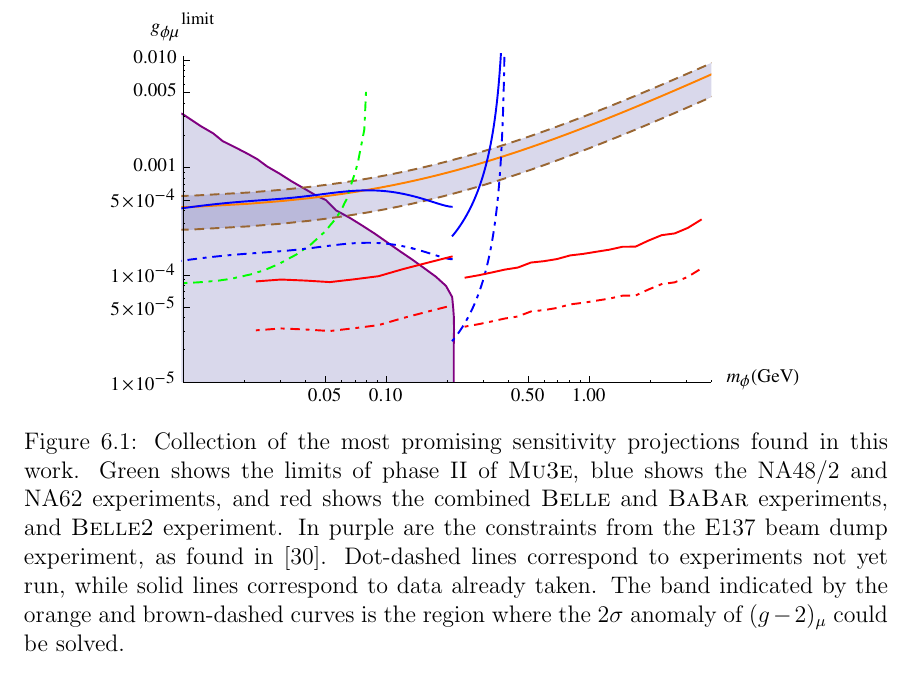
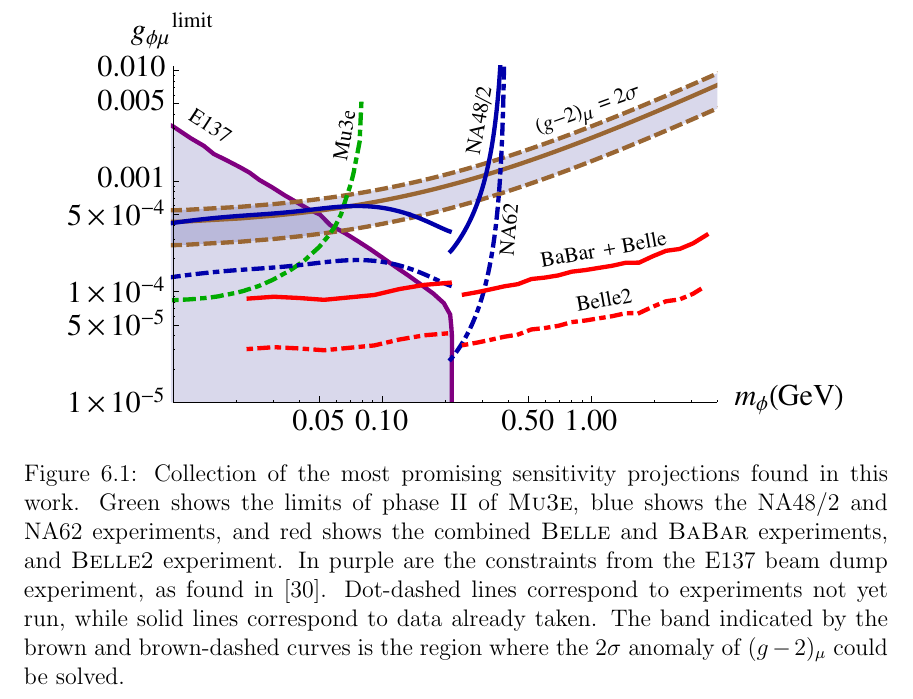
Before and after one commit to drglove/masters-thesis, a LaTeX thesis (thesis.tex, which reads chapters/6/chapter_conclusion.tex): part of page 65 of 80, cut so that both start at the same text. Compiled offline with pdfLaTeX.

Commit message:
Conclusions: Improve final plot Annotate and scale plot, thicker lines

```diff
--- a/chapters/6/chapter_conclusion.tex
+++ b/chapters/6/chapter_conclusion.tex
@@ -6,8 +6,8 @@
 
 \begin{figure}[h]
     \centering
-    \includegraphics[width=0.8\textwidth]{Figures/limits/best_limits}
-    \caption[Collection of the most promising sensitivity projections found in this work.]{Collection of the most promising sensitivity projections found in this work. Green shows the limits of phase II of \mueee, blue shows the NA48/2 and NA62 experiments, and red shows the combined \belle and \babar experiments, and \belletwo experiment. In purple are the constraints from the E137 beam dump experiment, as found in \cite{Batell:2015unpub}. Dot-dashed lines correspond to experiments not yet run, while solid lines correspond to data already taken. The band indicated by the orange and brown-dashed curves is the region where the $2\sigma$ anomaly of $(g-2)_\mu$ could be solved.}
+    \includegraphics[width=0.9\textwidth]{Figures/limits/best_limits}
+    \caption[Collection of the most promising sensitivity projections found in this work.]{Collection of the most promising sensitivity projections found in this work. Green shows the limits of phase II of \mueee, blue shows the NA48/2 and NA62 experiments, and red shows the combined \belle and \babar experiments, and \belletwo experiment. In purple are the constraints from the E137 beam dump experiment, as found in \cite{Batell:2015unpub}. Dot-dashed lines correspond to experiments not yet run, while solid lines correspond to data already taken. The band indicated by the brown and brown-dashed curves is the region where the $2\sigma$ anomaly of $(g-2)_\mu$ could be solved.}
     \label{fig:best_limits}
 \end{figure}
 
```
Also changed, not shown: Figures/limits/best_limits.pdf.
